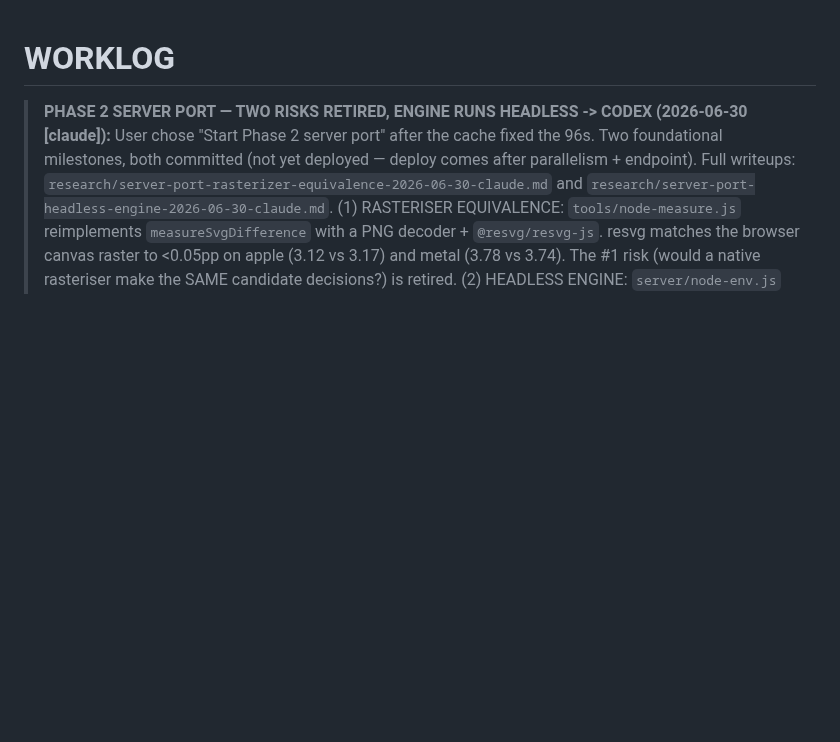
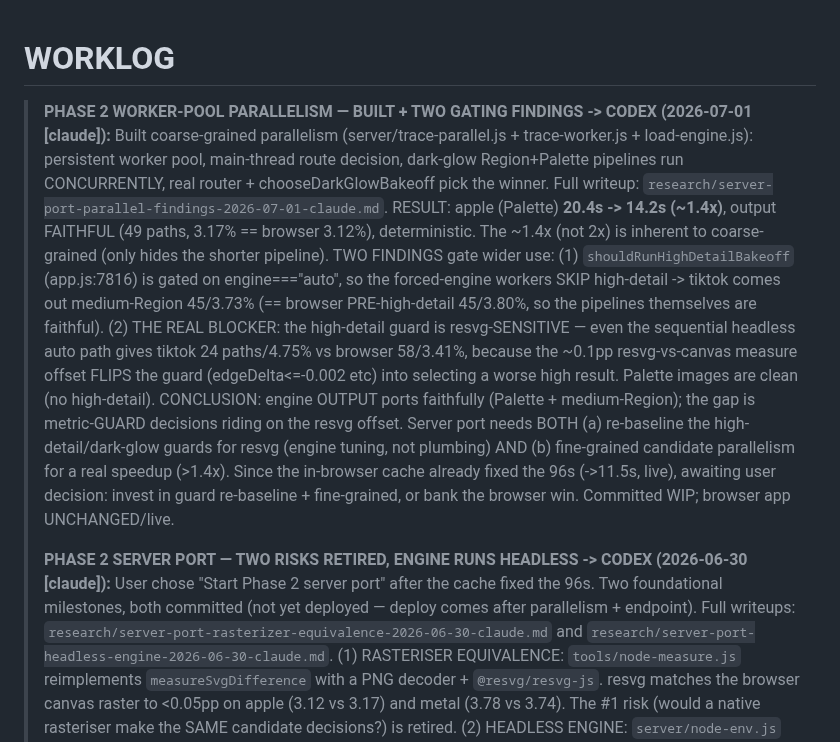
Before and after one commit to Panikkos88/vector-image, a Markdown page: WORKLOG.md, the part around the change. GitHub-like rendering; blank space fills up the shorter version.

Commit message:
WORKLOG: Phase 2 parallelism built + gating findings
Co-Authored-By: Claude Opus 4.8 <noreply@anthropic.com>

```diff
--- a/WORKLOG.md
+++ b/WORKLOG.md
@@ -1,5 +1,24 @@
 # WORKLOG
 
+> **PHASE 2 WORKER-POOL PARALLELISM — BUILT + TWO GATING FINDINGS -> CODEX (2026-07-01 [claude]):**
+> Built coarse-grained parallelism (server/trace-parallel.js + trace-worker.js + load-engine.js):
+> persistent worker pool, main-thread route decision, dark-glow Region+Palette pipelines run
+> CONCURRENTLY, real router + chooseDarkGlowBakeoff pick the winner. Full writeup:
+> `research/server-port-parallel-findings-2026-07-01-claude.md`. RESULT: apple (Palette) **20.4s ->
+> 14.2s (~1.4x)**, output FAITHFUL (49 paths, 3.17% == browser 3.12%), deterministic. The ~1.4x (not
+> 2x) is inherent to coarse-grained (only hides the shorter pipeline). TWO FINDINGS gate wider use:
+> (1) `shouldRunHighDetailBakeoff` (app.js:7816) is gated on engine==="auto", so the forced-engine
+> workers SKIP high-detail -> tiktok comes out medium-Region 45/3.73% (== browser PRE-high-detail
+> 45/3.80%, so the pipelines themselves are faithful). (2) THE REAL BLOCKER: the high-detail guard is
+> resvg-SENSITIVE — even the sequential headless auto path gives tiktok 24 paths/4.75% vs browser
+> 58/3.41%, because the ~0.1pp resvg-vs-canvas measure offset FLIPS the guard (edgeDelta<=-0.002 etc)
+> into selecting a worse high result. Palette images are clean (no high-detail). CONCLUSION: engine
+> OUTPUT ports faithfully (Palette + medium-Region); the gap is metric-GUARD decisions riding on the
+> resvg offset. Server port needs BOTH (a) re-baseline the high-detail/dark-glow guards for resvg
+> (engine tuning, not plumbing) AND (b) fine-grained candidate parallelism for a real speedup (>1.4x).
+> Since the in-browser cache already fixed the 96s (->11.5s, live), awaiting user decision: invest in
+> guard re-baseline + fine-grained, or bank the browser win. Committed WIP; browser app UNCHANGED/live.
+>
 > **PHASE 2 SERVER PORT — TWO RISKS RETIRED, ENGINE RUNS HEADLESS -> CODEX (2026-06-30 [claude]):**
 > User chose "Start Phase 2 server port" after the cache fixed the 96s. Two foundational milestones,
 > both committed (not yet deployed — deploy comes after parallelism + endpoint). Full writeups:
```
